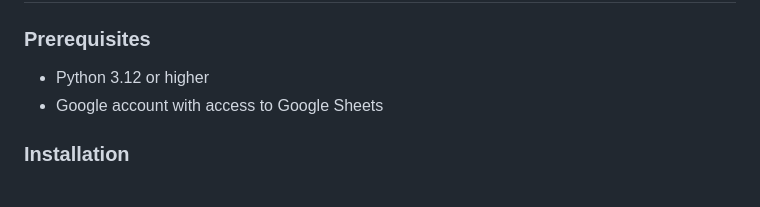
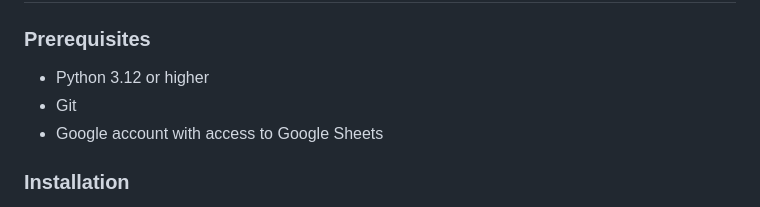
Before and after one commit to Astral1119/formulary, a Markdown page: README.md, the part around the change. Rendered like a GitHub page.

Commit message:
just adding git to prereqs

```diff
--- a/README.md
+++ b/README.md
@@ -18,6 +18,7 @@ A package manager for Google Sheets that enables you to install, manage, and sha
 ### Prerequisites
 
 - Python 3.12 or higher
+- Git
 - Google account with access to Google Sheets
 
 ### Installation
```
